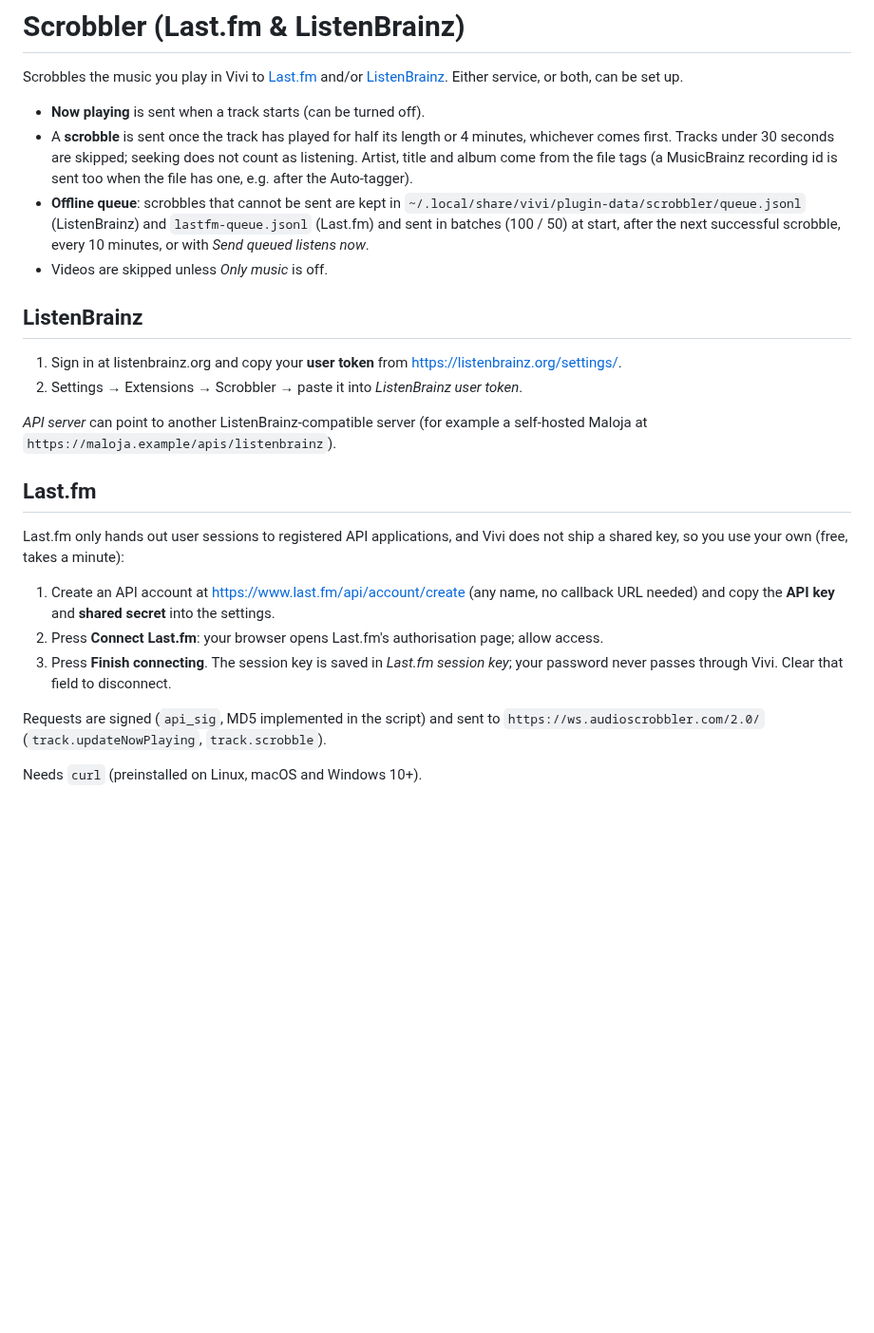
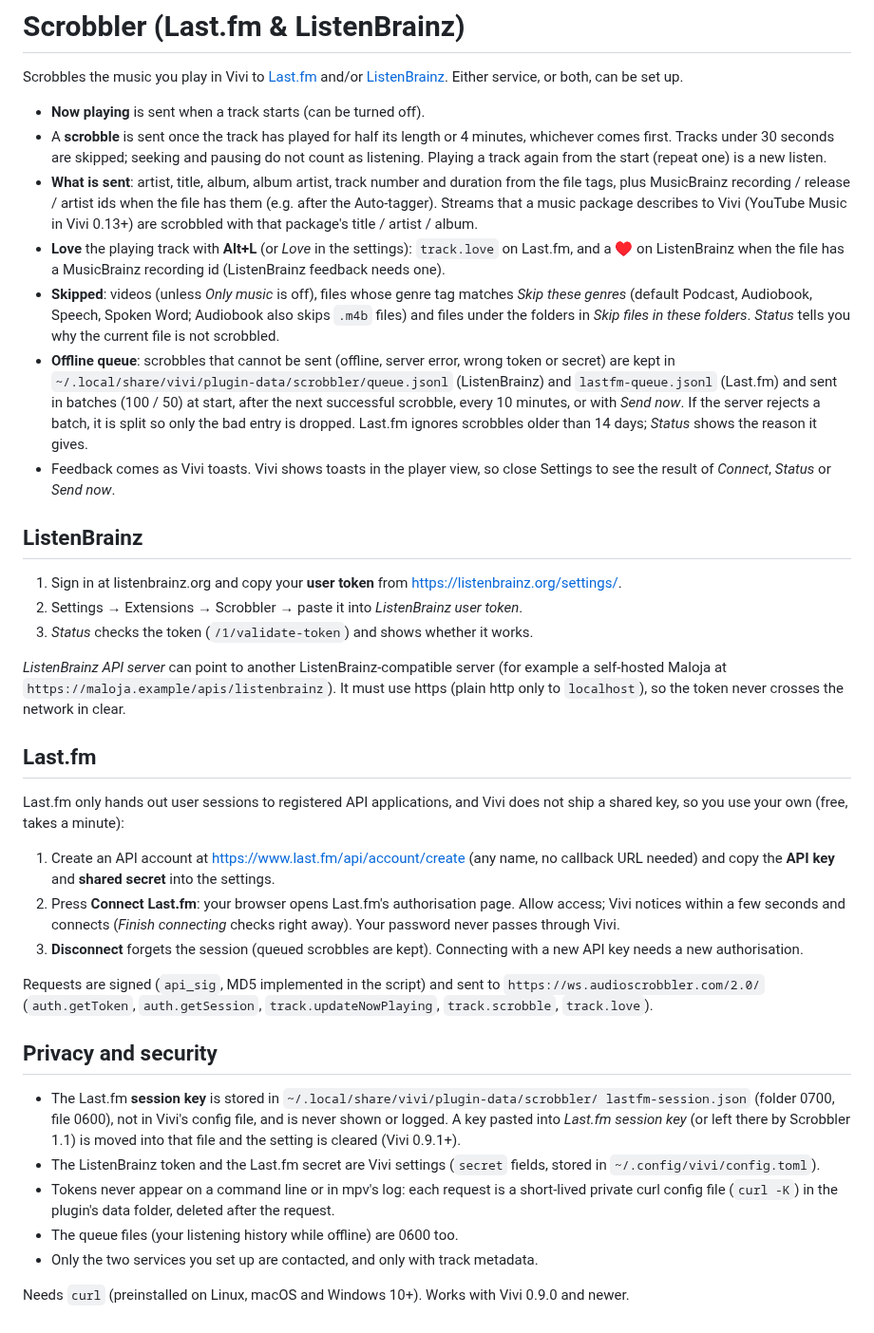
Before and after one commit to Loafer19/vivi-plugins, a Markdown page: plugins/scrobbler/README.md, the part around the change. Shown at 95% size. Rendered like a GitHub page; blank space fills up the shorter version.

```diff
--- a/plugins/scrobbler/README.md
+++ b/plugins/scrobbler/README.md
@@ -5,23 +5,38 @@ Scrobbles the music you play in Vivi to [Last.fm](https://www.last.fm) and/or
 
 * **Now playing** is sent when a track starts (can be turned off).
 * A **scrobble** is sent once the track has played for half its length or 4 minutes,
-  whichever comes first. Tracks under 30 seconds are skipped; seeking does not count
-  as listening. Artist, title and album come from the file tags (a MusicBrainz
-  recording id is sent too when the file has one, e.g. after the Auto-tagger).
-* **Offline queue**: scrobbles that cannot be sent are kept in
-  `~/.local/share/vivi/plugin-data/scrobbler/queue.jsonl` (ListenBrainz) and
-  `lastfm-queue.jsonl` (Last.fm) and sent in batches (100 / 50) at start, after the next
-  successful scrobble, every 10 minutes, or with *Send queued listens now*.
-* Videos are skipped unless *Only music* is off.
+  whichever comes first. Tracks under 30 seconds are skipped; seeking and pausing do not
+  count as listening. Playing a track again from the start (repeat one) is a new listen.
+* **What is sent**: artist, title, album, album artist, track number and duration from the
+  file tags, plus MusicBrainz recording / release / artist ids when the file has them
+  (e.g. after the Auto-tagger). Streams that a music package describes to Vivi (YouTube
+  Music in Vivi 0.13+) are scrobbled with that package's title / artist / album.
+* **Love** the playing track with **Alt+L** (or *Love* in the settings): `track.love` on
+  Last.fm, and a ♥ on ListenBrainz when the file has a MusicBrainz recording id
+  (ListenBrainz feedback needs one).
+* **Skipped**: videos (unless *Only music* is off), files whose genre tag matches *Skip
+  these genres* (default Podcast, Audiobook, Speech, Spoken Word; Audiobook also skips
+  `.m4b` files) and files under the folders in *Skip files in these folders*. *Status*
+  tells you why the current file is not scrobbled.
+* **Offline queue**: scrobbles that cannot be sent (offline, server error, wrong token or
+  secret) are kept in `~/.local/share/vivi/plugin-data/scrobbler/queue.jsonl`
+  (ListenBrainz) and `lastfm-queue.jsonl` (Last.fm) and sent in batches (100 / 50) at
+  start, after the next successful scrobble, every 10 minutes, or with *Send now*. If the
+  server rejects a batch, it is split so only the bad entry is dropped. Last.fm ignores
+  scrobbles older than 14 days; *Status* shows the reason it gives.
+* Feedback comes as Vivi toasts. Vivi shows toasts in the player view, so close Settings
+  to see the result of *Connect*, *Status* or *Send now*.
 
 ## ListenBrainz
 
 1. Sign in at listenbrainz.org and copy your **user token** from
    <https://listenbrainz.org/settings/>.
 2. Settings → Extensions → Scrobbler → paste it into *ListenBrainz user token*.
+3. *Status* checks the token (`/1/validate-token`) and shows whether it works.
 
-*API server* can point to another ListenBrainz-compatible server (for example a
-self-hosted Maloja at `https://maloja.example/apis/listenbrainz`).
+*ListenBrainz API server* can point to another ListenBrainz-compatible server (for example
+a self-hosted Maloja at `https://maloja.example/apis/listenbrainz`). It must use https
+(plain http only to `localhost`), so the token never crosses the network in clear.
 
 ## Last.fm
 
@@ -30,12 +45,27 @@ ship a shared key, so you use your own (free, takes a minute):
 
 1. Create an API account at <https://www.last.fm/api/account/create> (any name, no
    callback URL needed) and copy the **API key** and **shared secret** into the settings.
-2. Press **Connect Last.fm**: your browser opens Last.fm's authorisation page; allow
-   access.
-3. Press **Finish connecting**. The session key is saved in *Last.fm session key*; your
-   password never passes through Vivi. Clear that field to disconnect.
+2. Press **Connect Last.fm**: your browser opens Last.fm's authorisation page. Allow
+   access; Vivi notices within a few seconds and connects (*Finish connecting* checks
+   right away). Your password never passes through Vivi.
+3. **Disconnect** forgets the session (queued scrobbles are kept). Connecting with a new
+   API key needs a new authorisation.
 
 Requests are signed (`api_sig`, MD5 implemented in the script) and sent to
-`https://ws.audioscrobbler.com/2.0/` (`track.updateNowPlaying`, `track.scrobble`).
+`https://ws.audioscrobbler.com/2.0/` (`auth.getToken`, `auth.getSession`,
+`track.updateNowPlaying`, `track.scrobble`, `track.love`).
 
-Needs `curl` (preinstalled on Linux, macOS and Windows 10+).
+## Privacy and security
+
+* The Last.fm **session key** is stored in `~/.local/share/vivi/plugin-data/scrobbler/
+  lastfm-session.json` (folder 0700, file 0600), not in Vivi's config file, and is never
+  shown or logged. A key pasted into *Last.fm session key* (or left there by Scrobbler 1.1)
+  is moved into that file and the setting is cleared (Vivi 0.9.1+).
+* The ListenBrainz token and the Last.fm secret are Vivi settings (`secret` fields, stored
+  in `~/.config/vivi/config.toml`).
+* Tokens never appear on a command line or in mpv's log: each request is a short-lived
+  private curl config file (`curl -K`) in the plugin's data folder, deleted after the request.
+* The queue files (your listening history while offline) are 0600 too.
+* Only the two services you set up are contacted, and only with track metadata.
+
+Needs `curl` (preinstalled on Linux, macOS and Windows 10+). Works with Vivi 0.9.0 and newer.
```
Also changed, not shown: docs/screenshots/plugins/scrobbler-filters.png (added), docs/screenshots/plugins/scrobbler-love.png (added), docs/screenshots/plugins/scrobbler-settings.png, 12 other files.
